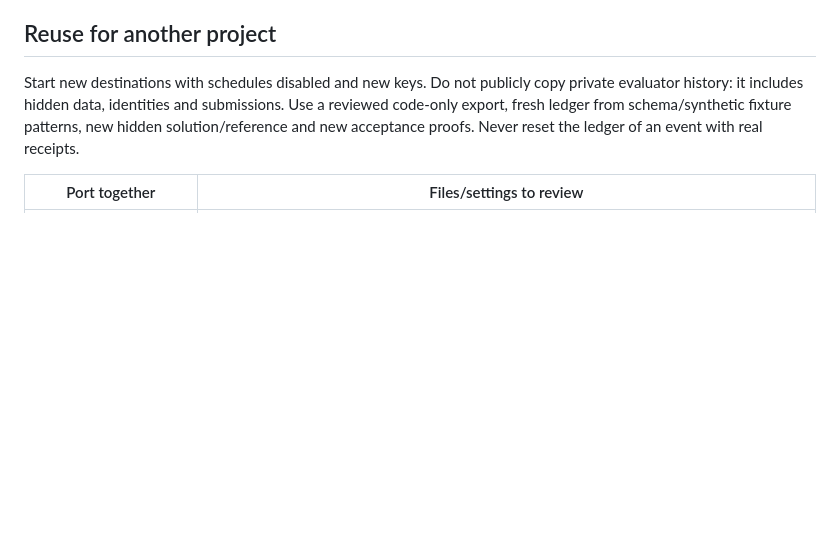
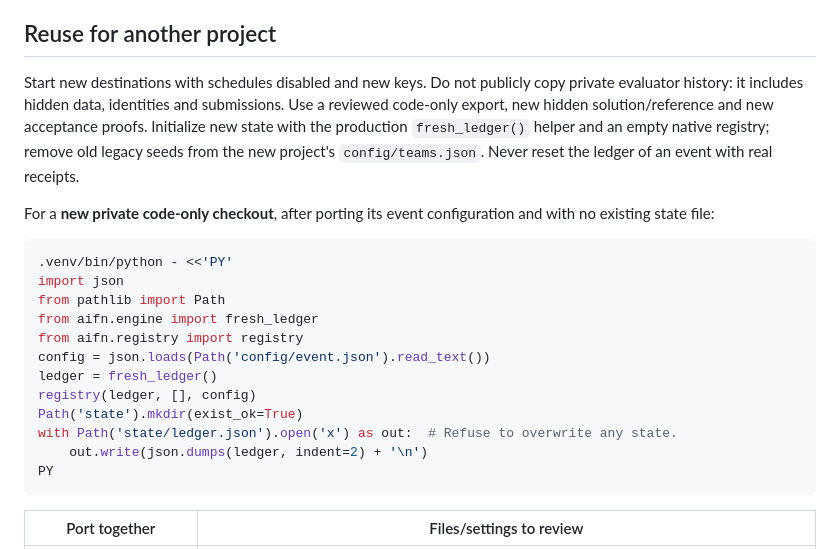
Before and after one commit to hulaearth/ai-for-nature-competition, a Markdown page: HANDOVER.md, the part around the change. Rendered like a GitHub page; blank space fills up the shorter version.

Commit message:
Include guarded fresh-ledger initialization for new deployments

````diff
--- a/HANDOVER.md
+++ b/HANDOVER.md
@@ -561,9 +561,28 @@ retries finish, expire the receiver and test recovery from independently held st
 
 Start new destinations with schedules disabled and new keys. Do not publicly copy
 private evaluator history: it includes hidden data, identities and submissions.
-Use a reviewed code-only export, fresh ledger from schema/synthetic fixture
-patterns, new hidden solution/reference and new acceptance proofs. Never reset
-the ledger of an event with real receipts.
+Use a reviewed code-only export, new hidden solution/reference and new acceptance
+proofs. Initialize new state with the production `fresh_ledger()` helper and an
+empty native registry; remove old legacy seeds from the new project's
+`config/teams.json`. Never reset the ledger of an event with real receipts.
+
+For a **new private code-only checkout**, after porting its event configuration
+and with no existing state file:
+
+```bash
+.venv/bin/python - <<'PY'
+import json
+from pathlib import Path
+from aifn.engine import fresh_ledger
+from aifn.registry import registry
+config = json.loads(Path('config/event.json').read_text())
+ledger = fresh_ledger()
+registry(ledger, [], config)
+Path('state').mkdir(exist_ok=True)
+with Path('state/ledger.json').open('x') as out:  # Refuse to overwrite any state.
+    out.write(json.dumps(ledger, indent=2) + '\n')
+PY
+```
 
 | Port together | Files/settings to review |
 | --- | --- |
````
